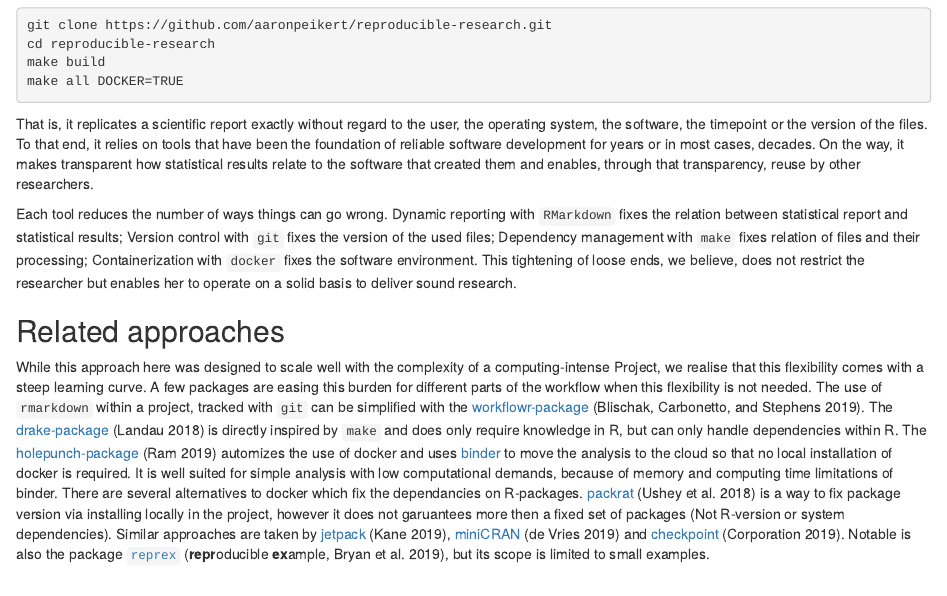
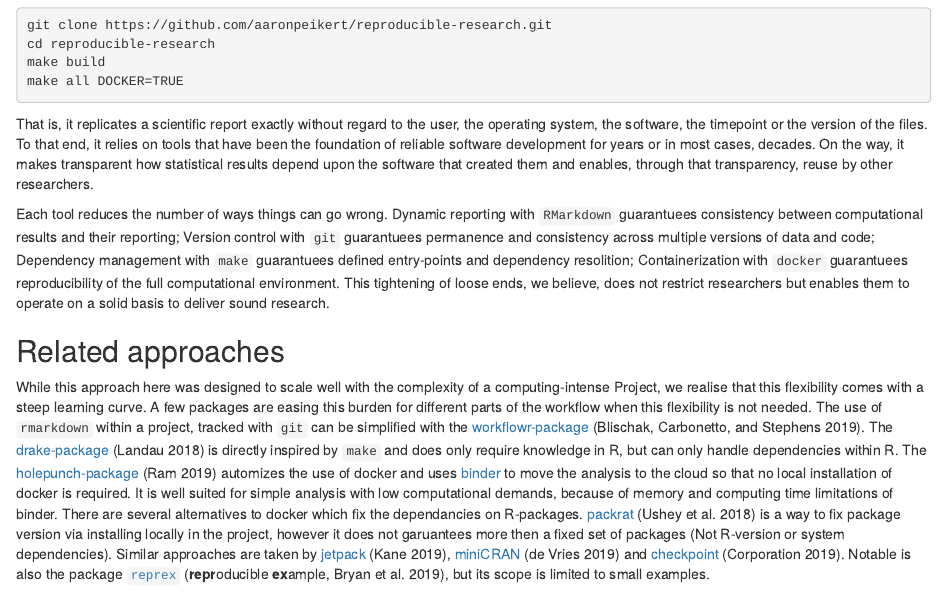
Before and after one commit to aaronpeikert/reproducible-research, an R Markdown document (rr-flow.Rmd): the page in a window 1100 px wide, from 9690 px down. Rendered offline with R 4.5, knitr and Pandoc, with nearby package versions; some code elsewhere in the file could not run offline.

Commit message:
revised ms

````diff
--- a/rr-flow.Rmd
+++ b/rr-flow.Rmd
@@ -365,9 +365,9 @@
 make all DOCKER=TRUE
 ```
 
-That is, it replicates a scientific report exactly without regard to the user, the operating system, the software, the timepoint or the version of the files. To that end, it relies on tools that have been the foundation of reliable software development for years or in most cases, decades. On the way, it makes transparent how statistical results relate to the software that created them and enables, through that transparency, reuse by other researchers.
+That is, it replicates a scientific report exactly without regard to the user, the operating system, the software, the timepoint or the version of the files. To that end, it relies on tools that have been the foundation of reliable software development for years or in most cases, decades. On the way, it makes transparent how statistical results depend upon the software that created them and enables, through that transparency, reuse by other researchers.
 
-Each tool reduces the number of ways things can go wrong. Dynamic reporting with `RMarkdown` fixes the relation between statistical report and statistical results; Version control with `git` fixes the version of the used files; Dependency management with `make` fixes relation of files and their processing; Containerization with `docker` fixes the software environment. This tightening of loose ends, we believe, does not restrict the researcher but enables her to operate on a solid basis to deliver sound research.
+Each tool reduces the number of ways things can go wrong. Dynamic reporting with `RMarkdown` guarantuees consistency between computational results and their reporting; Version control with `git` guarantuees permanence and consistency across multiple versions of data and code; Dependency management with `make` guarantuees defined entry-points and dependency resolition; Containerization with `docker` guarantuees reproducibility of the full computational environment. This tightening of loose ends, we believe, does not restrict researchers but enables them to operate on a solid basis to deliver sound research.
 
 ## Related approaches
 
````
